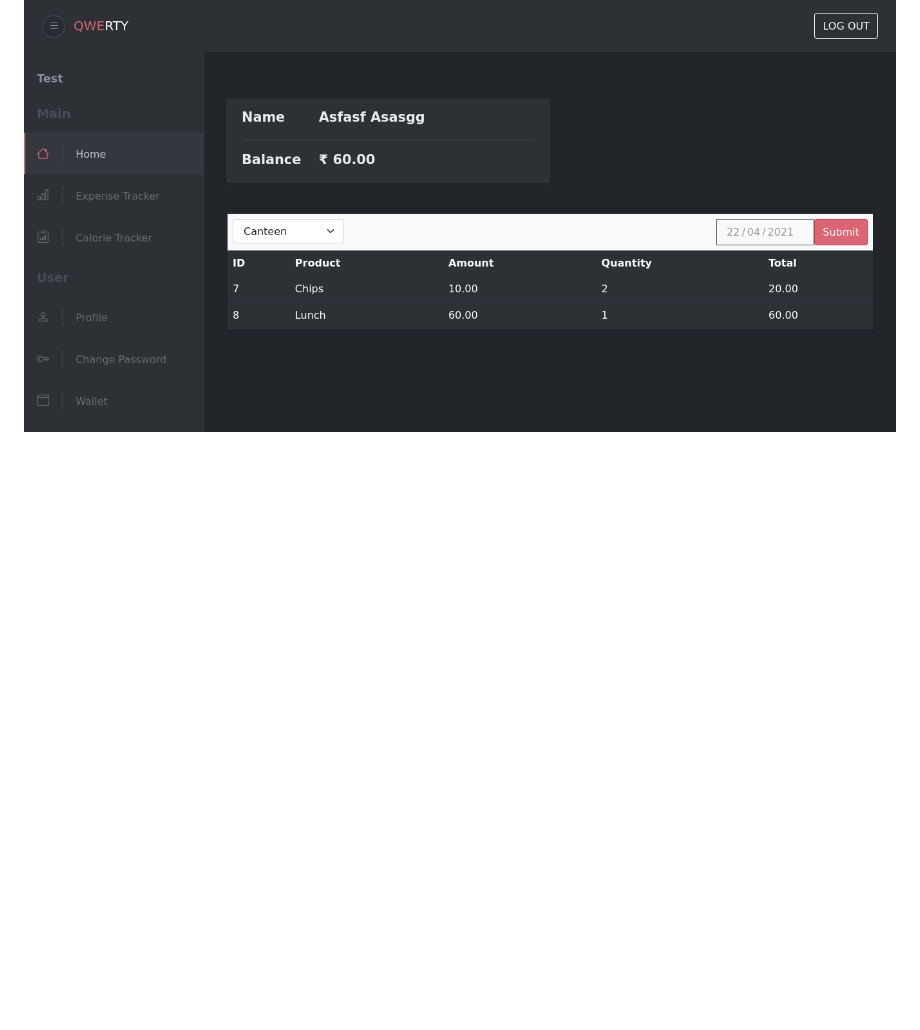
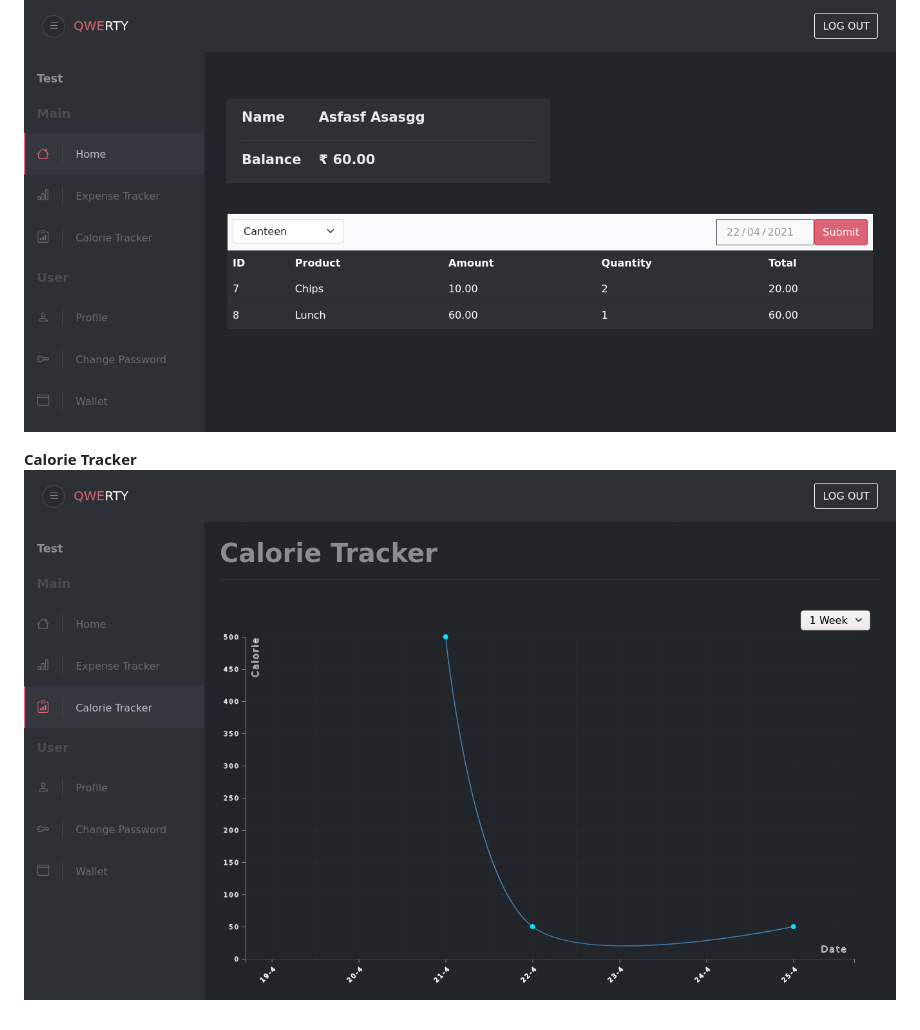
Before and after one commit to Shubh1815/QWERTY, a Markdown page: README.md, the part around the change. Rendered like a GitHub page; pictures changed too: imgs/calorie-tracker.png (added); blank space fills up the shorter version.

```diff
--- a/README.md
+++ b/README.md
@@ -15,3 +15,6 @@ This Web application can be used in Schools and colleges.
 
 **Student Dashboard**
 ![](imgs/student.png)
+
+**Calorie Tracker**
+![](imgs/calorie-tracker.png)
```
